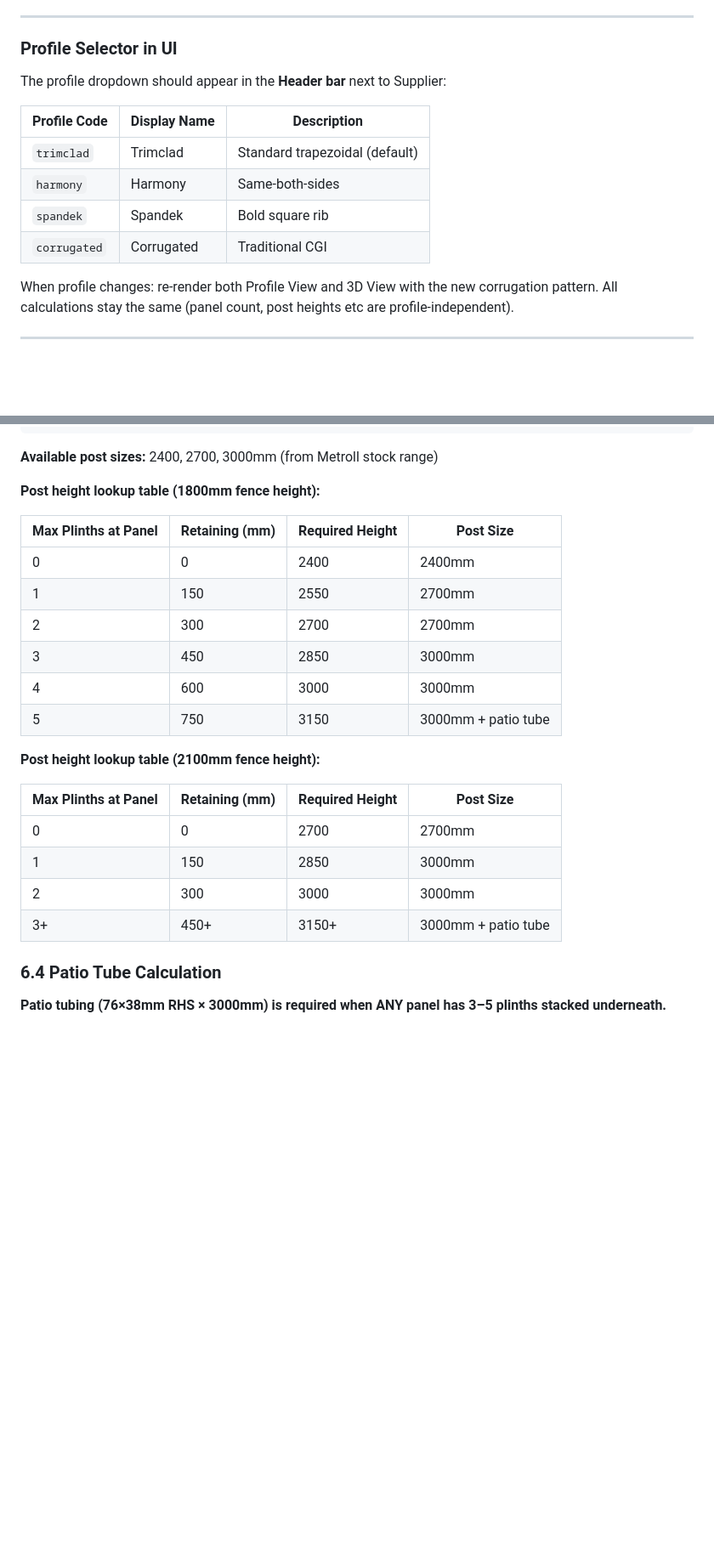
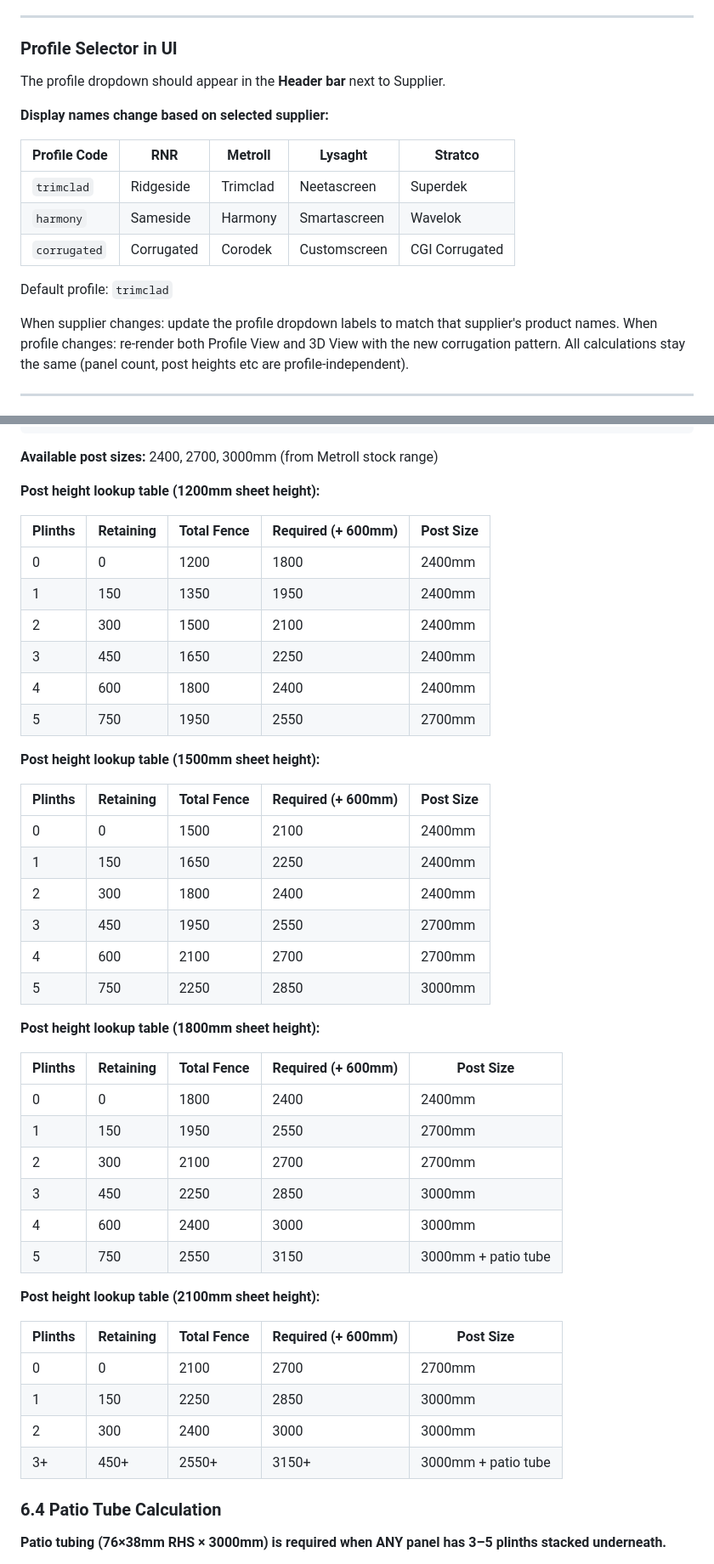
Before and after one commit to marninms98-dotcom/fence-designer, a Markdown page: SPEC.md, 2 parts joined by grey strips. Shown at 85% size. Rendered like a GitHub page; blank space fills up the shorter version.

```diff
--- a/SPEC.md
+++ b/SPEC.md
@@ -349,15 +336,19 @@ Mathematical sine wave: `y = 8 × sin(2π × x / 76)` where amplitude = 8mm (hal
 
 ### Profile Selector in UI
 
-The profile dropdown should appear in the **Header bar** next to Supplier:
+The profile dropdown should appear in the **Header bar** next to Supplier.
 
-| Profile Code | Display Name | Description |
-|---|---|---|
-| `trimclad` | Trimclad | Standard trapezoidal (default) |
-| `harmony` | Harmony | Same-both-sides |
-| `spandek` | Spandek | Bold square rib |
-| `corrugated` | Corrugated | Traditional CGI |
+**Display names change based on selected supplier:**
 
+| Profile Code | RNR | Metroll | Lysaght | Stratco |
+|---|---|---|---|---|
+| `trimclad` | Ridgeside | Trimclad | Neetascreen | Superdek |
+| `harmony` | Sameside | Harmony | Smartascreen | Wavelok |
+| `corrugated` | Corrugated | Corodek | Customscreen | CGI Corrugated |
+
+Default profile: `trimclad`
+
+When supplier changes: update the profile dropdown labels to match that supplier's product names.
 When profile changes: re-render both Profile View and 3D View with the new corrugation pattern. All calculations stay the same (panel count, post heights etc are profile-independent).
 
 ---
@@ -458,25 +449,47 @@ For post at position i (between panel i-1 and panel i):
 
 **Available post sizes:** 2400, 2700, 3000mm (from Metroll stock range)
 
-**Post height lookup table (1800mm fence height):**
+**Post height lookup table (1200mm sheet height):**
 
-| Max Plinths at Panel | Retaining (mm) | Required Height | Post Size |
-|---|---|---|---|
-| 0 | 0 | 2400 | 2400mm |
-| 1 | 150 | 2550 | 2700mm |
-| 2 | 300 | 2700 | 2700mm |
-| 3 | 450 | 2850 | 3000mm |
-| 4 | 600 | 3000 | 3000mm |
-| 5 | 750 | 3150 | 3000mm + patio tube |
+| Plinths | Retaining | Total Fence | Required (+ 600mm) | Post Size |
+|---|---|---|---|---|
+| 0 | 0 | 1200 | 1800 | 2400mm |
+| 1 | 150 | 1350 | 1950 | 2400mm |
+| 2 | 300 | 1500 | 2100 | 2400mm |
+| 3 | 450 | 1650 | 2250 | 2400mm |
+| 4 | 600 | 1800 | 2400 | 2400mm |
+| 5 | 750 | 1950 | 2550 | 2700mm |
 
-**Post height lookup table (2100mm fence height):**
+**Post height lookup table (1500mm sheet height):**
 
-| Max Plinths at Panel | Retaining (mm) | Required Height | Post Size |
-|---|---|---|---|
-| 0 | 0 | 2700 | 2700mm |
-| 1 | 150 | 2850 | 3000mm |
-| 2 | 300 | 3000 | 3000mm |
-| 3+ | 450+ | 3150+ | 3000mm + patio tube |
+| Plinths | Retaining | Total Fence | Required (+ 600mm) | Post Size |
+|---|---|---|---|---|
+| 0 | 0 | 1500 | 2100 | 2400mm |
+| 1 | 150 | 1650 | 2250 | 2400mm |
+| 2 | 300 | 1800 | 2400 | 2400mm |
+| 3 | 450 | 1950 | 2550 | 2700mm |
+| 4 | 600 | 2100 | 2700 | 2700mm |
+| 5 | 750 | 2250 | 2850 | 3000mm |
+
+**Post height lookup table (1800mm sheet height):**
+
+| Plinths | Retaining | Total Fence | Required (+ 600mm) | Post Size |
+|---|---|---|---|---|
+| 0 | 0 | 1800 | 2400 | 2400mm |
+| 1 | 150 | 1950 | 2550 | 2700mm |
+| 2 | 300 | 2100 | 2700 | 2700mm |
+| 3 | 450 | 2250 | 2850 | 3000mm |
+| 4 | 600 | 2400 | 3000 | 3000mm |
+| 5 | 750 | 2550 | 3150 | 3000mm + patio tube |
+
+**Post height lookup table (2100mm sheet height):**
+
+| Plinths | Retaining | Total Fence | Required (+ 600mm) | Post Size |
+|---|---|---|---|---|
+| 0 | 0 | 2100 | 2700 | 2700mm |
+| 1 | 150 | 2250 | 2850 | 3000mm |
+| 2 | 300 | 2400 | 3000 | 3000mm |
+| 3+ | 450+ | 2550+ | 3150+ | 3000mm + patio tube |
 
 ### 6.4 Patio Tube Calculation
 
```
Also changed, not shown: other parts of SPEC.md (+31 -44 lines).
